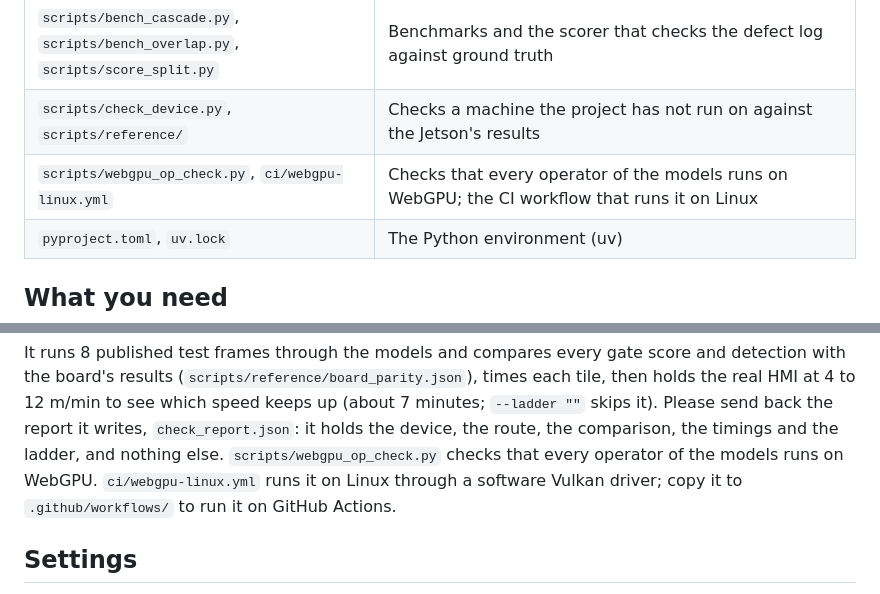
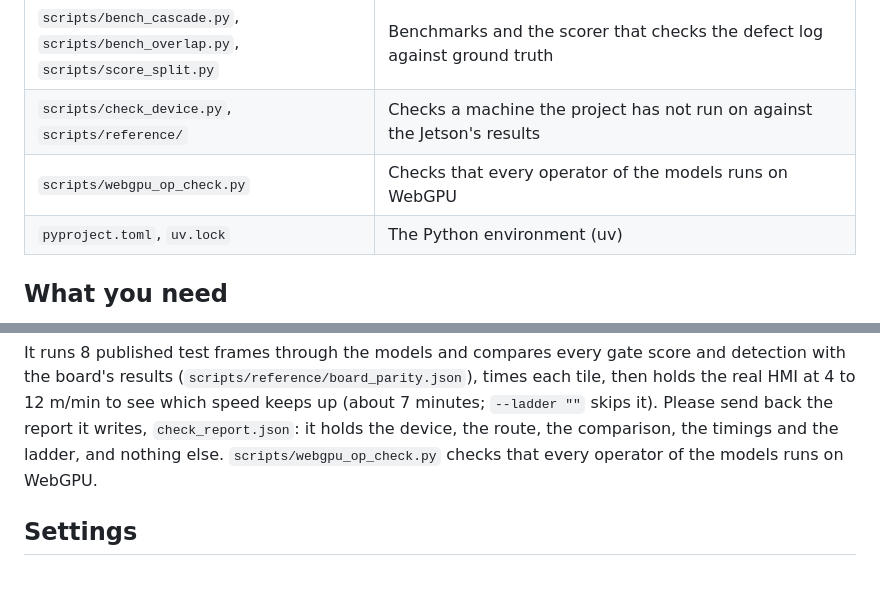
Before and after one commit to MartinsAwojide/webcheck, a Markdown page: GUIDE.md, 2 parts joined by grey strips. GitHub-like rendering.

```diff
--- a/GUIDE.md
+++ b/GUIDE.md
@@ -39,7 +39,7 @@ up at 330 m/min but not at 450 m/min (10.8 of the 13.9 slices a second it needs;
 | `scripts/download_test_frames.py` | Download the test frames from Hugging Face |
 | `scripts/bench_cascade.py`, `scripts/bench_overlap.py`, `scripts/score_split.py` | Benchmarks and the scorer that checks the defect log against ground truth |
 | `scripts/check_device.py`, `scripts/reference/` | Checks a machine the project has not run on against the Jetson's results |
-| `scripts/webgpu_op_check.py`, `ci/webgpu-linux.yml` | Checks that every operator of the models runs on WebGPU; the CI workflow that runs it on Linux |
+| `scripts/webgpu_op_check.py` | Checks that every operator of the models runs on WebGPU |
 | `pyproject.toml`, `uv.lock` | The Python environment (uv) |
 
 ## What you need
@@ -164,8 +164,7 @@ It runs 8 published test frames through the models and compares every gate score
 results (`scripts/reference/board_parity.json`), times each tile, then holds the real HMI at 4 to 12 m/min to see
 which speed keeps up (about 7 minutes; `--ladder ""` skips it). Please send back the report it writes,
 `check_report.json`: it holds the device, the route, the comparison, the timings and the ladder, and nothing else.
-`scripts/webgpu_op_check.py` checks that every operator of the models runs on WebGPU. `ci/webgpu-linux.yml` runs it
-on Linux through a software Vulkan driver; copy it to `.github/workflows/` to run it on GitHub Actions.
+`scripts/webgpu_op_check.py` checks that every operator of the models runs on WebGPU.
 
 ## Settings
 
```
Also changed, not shown: README.md (+28 -7 lines), assets/defect-map.jpg, assets/hmi-banner.jpg (added), assets/hmi.jpg, 3 other files.
